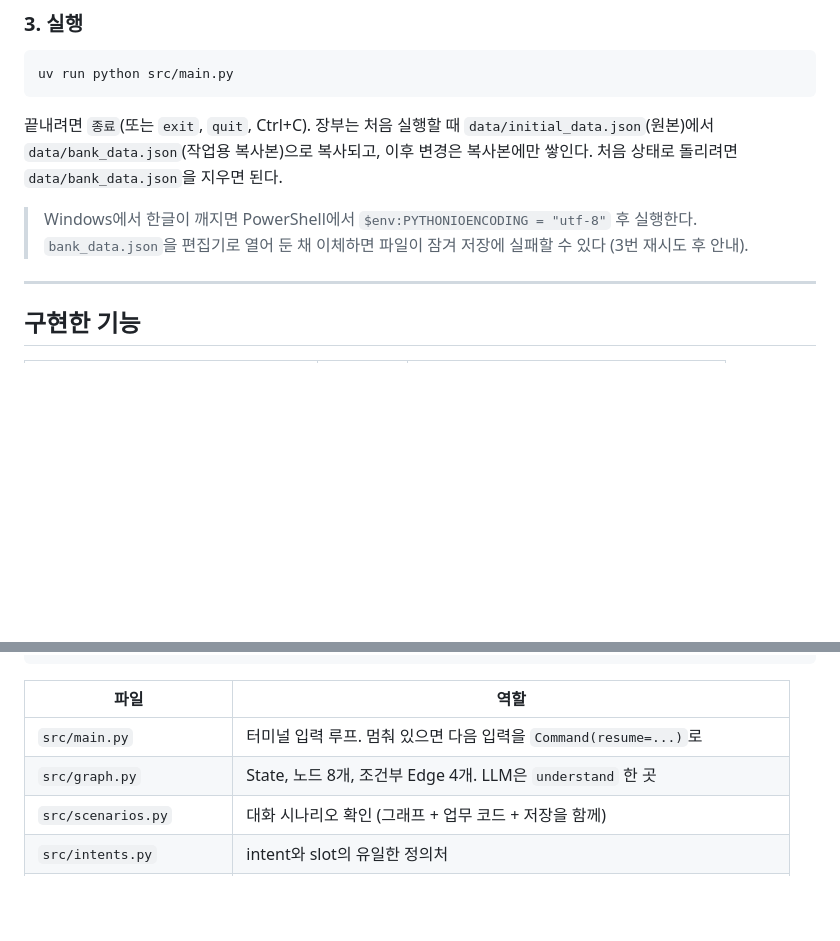
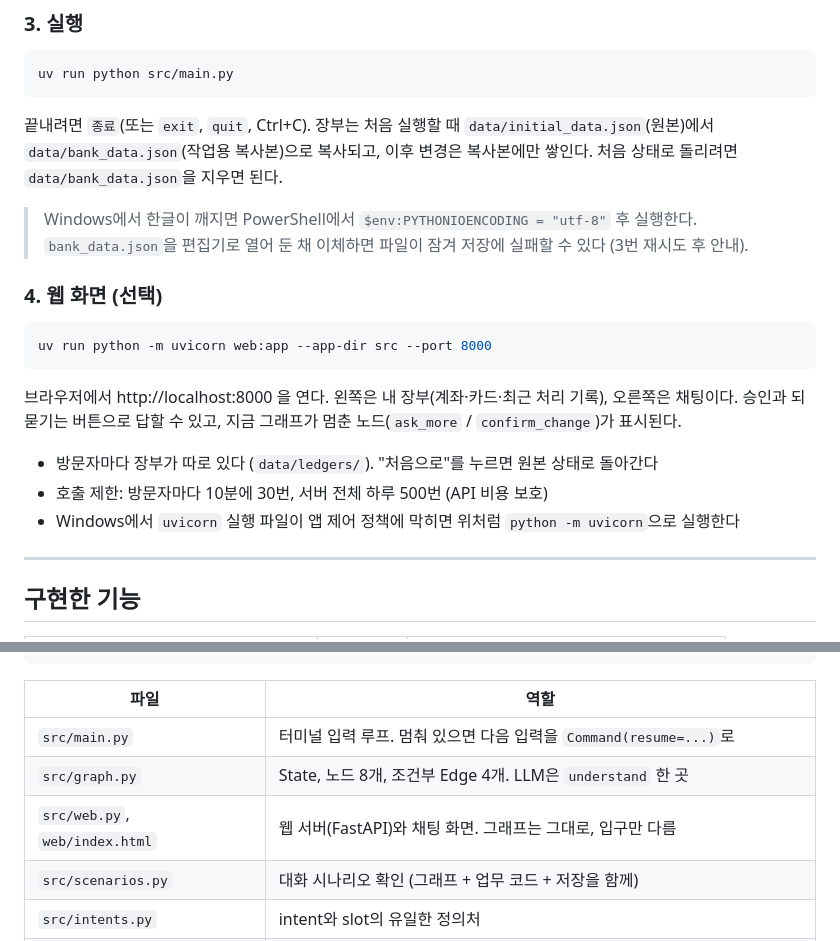
Before and after one commit to noviz-domino/langgraph-financial-agent, a Markdown page: README.md, 2 parts joined by grey strips. Drawn GitHub-style; blank space fills up the shorter version.

Commit message:
docs: README에 웹 화면 실행 방법

````diff
--- a/README.md
+++ b/README.md
@@ -44,6 +44,18 @@ uv run python src/main.py
 
 > Windows에서 한글이 깨지면 PowerShell에서 `$env:PYTHONIOENCODING = "utf-8"` 후 실행한다.
 > `bank_data.json`을 편집기로 열어 둔 채 이체하면 파일이 잠겨 저장에 실패할 수 있다 (3번 재시도 후 안내).
+
+### 4. 웹 화면 (선택)
+
+```bash
+uv run python -m uvicorn web:app --app-dir src --port 8000
+```
+
+브라우저에서 http://localhost:8000 을 연다. 왼쪽은 내 장부(계좌·카드·최근 처리 기록), 오른쪽은 채팅이다. 승인과 되묻기는 버튼으로 답할 수 있고, 지금 그래프가 멈춘 노드(`ask_more` / `confirm_change`)가 표시된다.
+
+- 방문자마다 장부가 따로 있다 (`data/ledgers/`). "처음으로"를 누르면 원본 상태로 돌아간다
+- 호출 제한: 방문자마다 10분에 30번, 서버 전체 하루 500번 (API 비용 보호)
+- Windows에서 `uvicorn` 실행 파일이 앱 제어 정책에 막히면 위처럼 `python -m uvicorn`으로 실행한다
 
 ---
 
@@ -137,6 +149,7 @@ START → understand ─┬─ 정보 부족 → ask_more 🛑 ──(답)──
 |---|---|
 | `src/main.py` | 터미널 입력 루프. 멈춰 있으면 다음 입력을 `Command(resume=...)`로 |
 | `src/graph.py` | State, 노드 8개, 조건부 Edge 4개. LLM은 `understand` 한 곳 |
+| `src/web.py`, `web/index.html` | 웹 서버(FastAPI)와 채팅 화면. 그래프는 그대로, 입구만 다름 |
 | `src/scenarios.py` | 대화 시나리오 확인 (그래프 + 업무 코드 + 저장을 함께) |
 | `src/intents.py` | intent와 slot의 유일한 정의처 |
 | `src/functions.py` | 업무 코드 — 조회 함수, 이체·카드 잠금 Handler(`validate`·`describe`·`apply`) |
````
